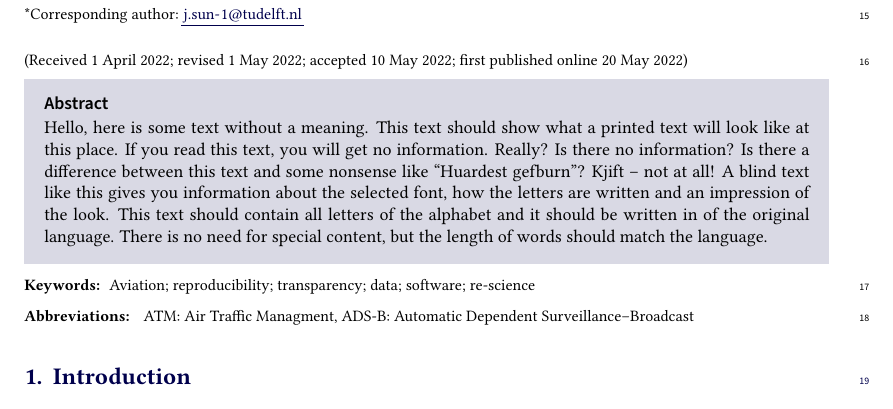
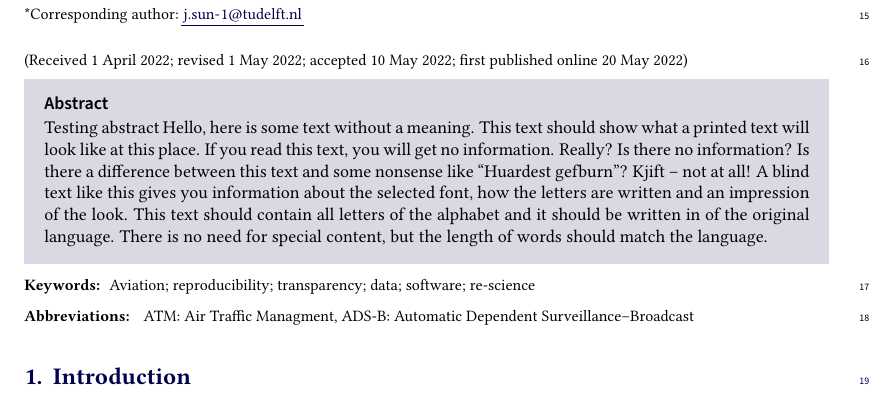
Before and after one commit to open-aviation/joas-template, a LaTeX document (main.tex, which reads extra/joas.cls): part of page 1 of 5, cut so that both start at the same text. Compiled offline with pdfLaTeX.

Commit message:
update scripts

```diff
--- a/joas.cls
+++ b/extra/joas.cls
@@ -550,7 +550,7 @@
   \parbox[b]{\dimexpr\textwidth-20mm\relax}{%
     \footnotesize{\journalnamefont\cup@journal@name}
     (\cup@year), {\volumefont\cup@vol}, \thepage--\pageref{LastPage}
-    \par doi:{\cup@doi}}\hfill\includegraphics[width=20mm]{joas-logo}\par
+    \par doi:{\cup@doi}}\hfill\includegraphics[width=20mm]{extra/joas-logo}\par
   \vspace*{\baselineskip}
   {\sffamily\bfseries\color{structure@color}\MakeUppercase{\convertchar{\cup@manuscript}{-}{ }}\par}
   \vspace*{\cup@space@pre@title}%
--- a/main.tex
+++ b/main.tex
@@ -3,7 +3,7 @@
   layout=preprint,  %% preprint (for submission) or publish (for publisher only)
   year=20xx,
   volume=x,
-]{joas}
+]{extra/joas}
 
 \doi{10.74800/joas.x.xxxx}
 
@@ -58,7 +58,7 @@
 \begin{document}
 
 \begin{abstract}
-  \blindtext
+  Testing abstract \blindtext
 \end{abstract}
 
 
```
Also changed, not shown: Makefile (added), README.md, extra/joas-logo.pdf (renamed from joas-logo.pdf), figures/joas-logo.pdf (added), main.pdf, main.tex (2 more changed lines), 7 other files.
